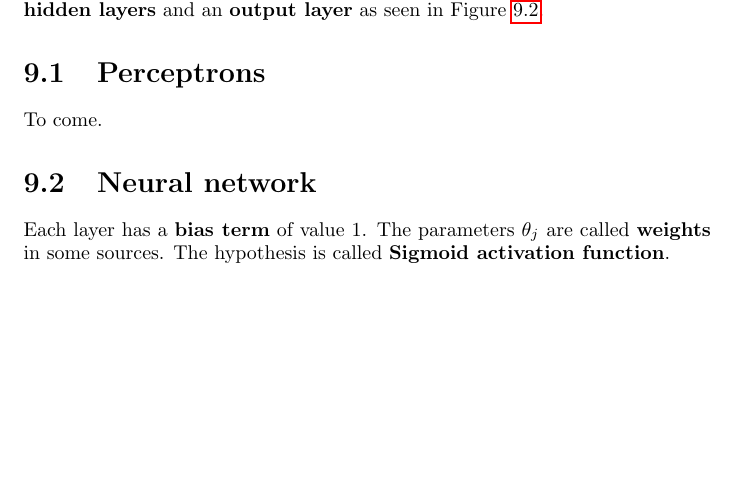
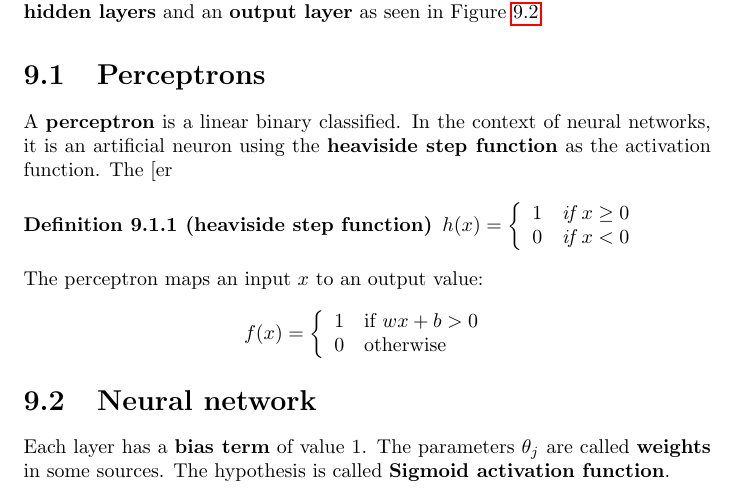
Before and after one commit to karimif/ai_notes, a LaTeX thesis (notes.tex): part of page 53 of 75, cut so that both start at the same text, the shorter picture padded with empty space. Compiled offline with pdfLaTeX.

Commit message:
Initial perceptrons content

```diff
--- a/notes.tex
+++ b/notes.tex
@@ -2187,7 +2187,28 @@ A {\bf neural network} consists of layers of {\bf neurons}:
 Each neural network has an {\bf input layer}, $\ge 0$ {\bf hidden layers} and an {\bf output layer} as seen in Figure~\ref{ref:neuralnetwork}.
 
 \section{Perceptrons}
-To come.
+A {\bf perceptron} is a linear binary classified. In the context of neural networks, it is an artificial neuron using the {\bf heaviside step function} as the activation function. The [er
+
+\begin{definition}[heaviside step function]
+$h(x) = \left\{
+\begin{array}{lll}
+1  & \mbox{if } x \ge 0 \\
+0  & \mbox{if } x < 0
+\end{array}
+\right.$
+\end{definition}
+
+The perceptron maps an input $x$ to an output value:
+\begin{align*}
+f(x) = \left\{
+\begin{array}{lll}
+1  & \mbox{if } wx+b > 0 \\
+0  & \mbox{otherwise}
+\end{array}
+\right.
+\end{align*}
+
+
 
 \section{Neural network}
 Each layer has a {\bf bias term} of value 1. The parameters $\theta_j$ are called {\bf weights} in some sources. The hypothesis is called {\bf Sigmoid activation function}.
```
